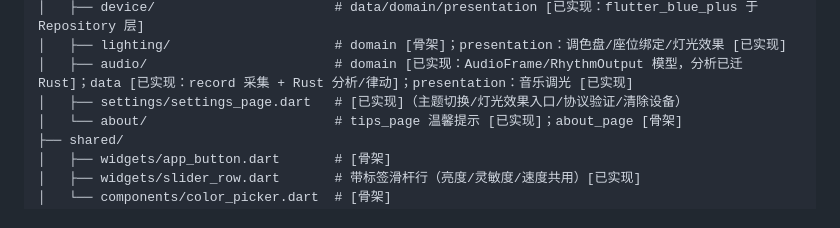
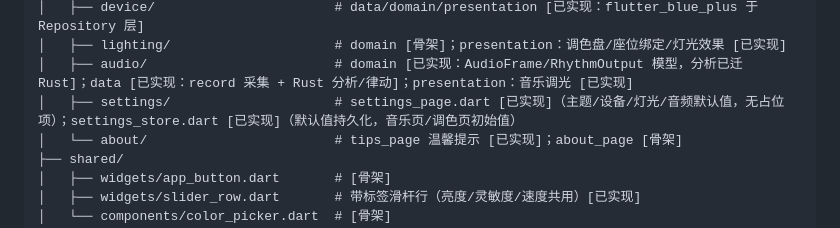
Before and after one commit to SanXiaoXing/monster-king-lightstick, a Markdown page: AGENT.md, the part around the change. Rendered like a GitHub page.

Commit message:
docs(structure): 更新项目结构文档
- 修改 settings 模块的描述信息
- 添加 settings_store.dart 文件的说明
- 更新关于默认值持久化和初始化的文档内容

```diff
--- a/AGENT.md
+++ b/AGENT.md
@@ -105,7 +105,7 @@ lib/
 │   ├── device/                       # data/domain/presentation [已实现：flutter_blue_plus 于 Repository 层]
 │   ├── lighting/                     # domain [骨架]；presentation：调色盘/座位绑定/灯光效果 [已实现]
 │   ├── audio/                        # domain [已实现：AudioFrame/RhythmOutput 模型，分析已迁 Rust]；data [已实现：record 采集 + Rust 分析/律动]；presentation：音乐调光 [已实现]
-│   ├── settings/settings_page.dart   # [已实现]（主题切换/灯光效果入口/协议验证/清除设备）
+│   ├── settings/                     # settings_page.dart [已实现]（主题/设备/灯光/音频默认值，无占位项）；settings_store.dart [已实现]（默认值持久化，音乐页/调色页初始值）
 │   └── about/                        # tips_page 温馨提示 [已实现]；about_page [骨架]
 ├── shared/
 │   ├── widgets/app_button.dart       # [骨架]
```
